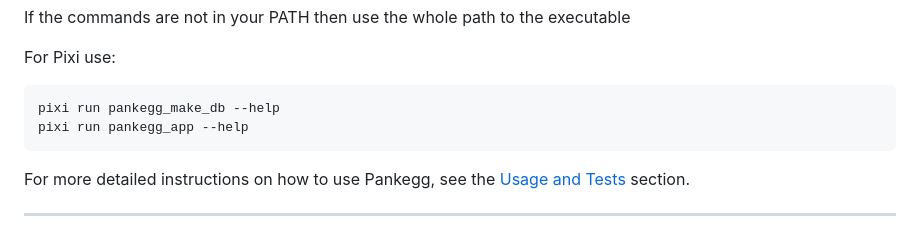
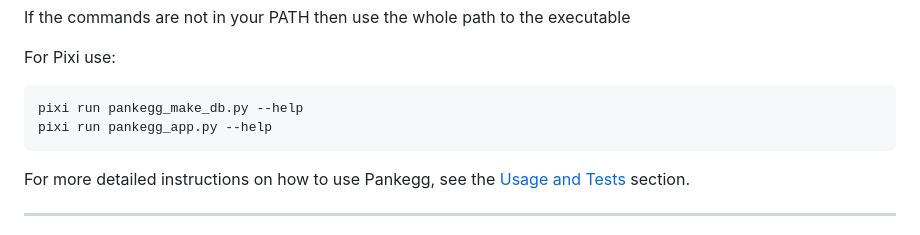
Before and after one commit to amrei-bp/PANKEGG, a Markdown page: README.md, the part around one of its changes. GitHub-like rendering.

Commit message:
minor fix to readme

````diff
--- a/README.md
+++ b/README.md
@@ -300,8 +300,8 @@ If the commands are not in your PATH then use the whole path to the executable
 For Pixi use:
 
 ```bash
-pixi run pankegg_make_db --help
-pixi run pankegg_app --help
+pixi run pankegg_make_db.py --help
+pixi run pankegg_app.py --help
 ```
 
 For more detailed instructions on how to use Pankegg, see the [Usage and Tests](#usage-and-tests) section.
````
Also changed, not shown: other parts of README.md (+1 -1 lines).
